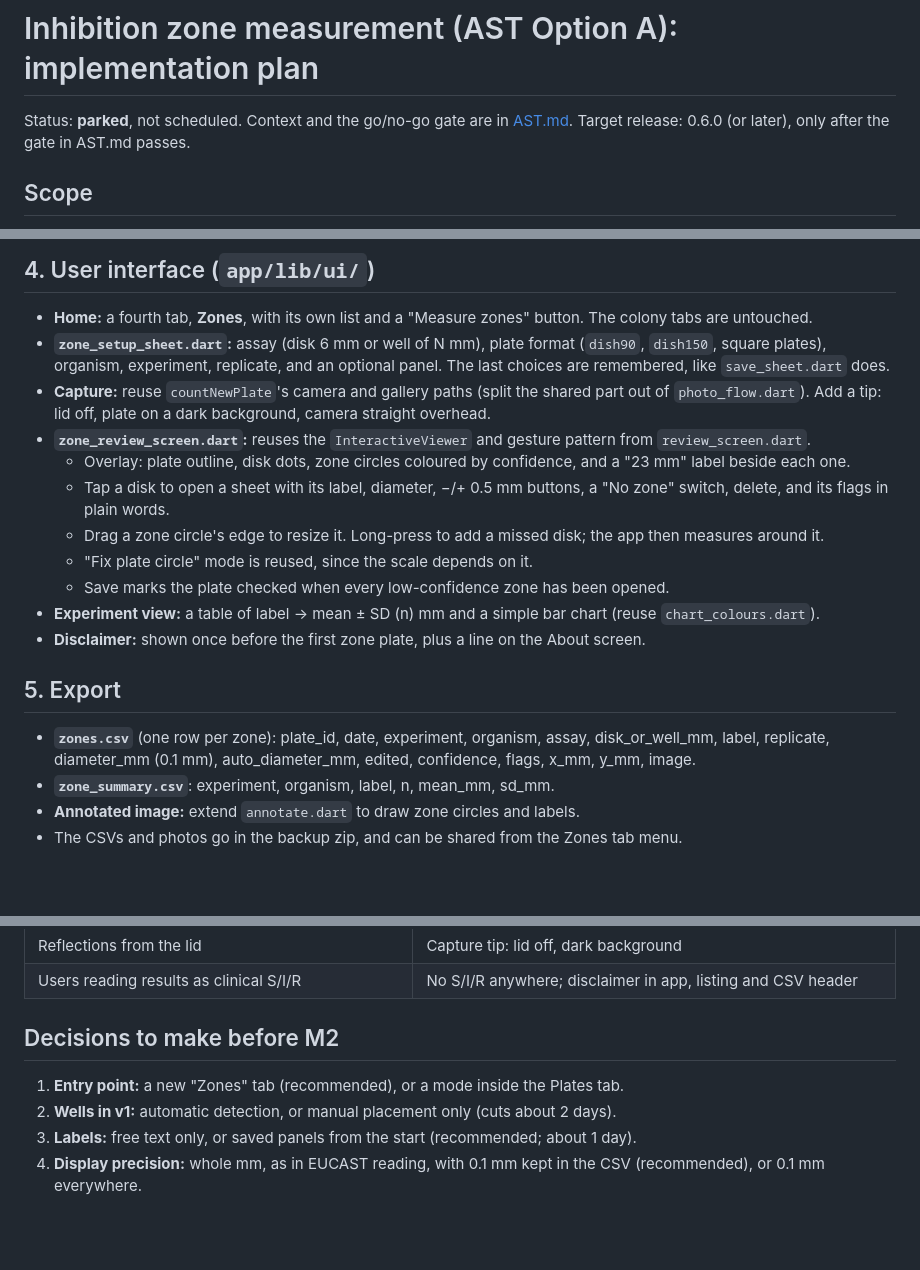
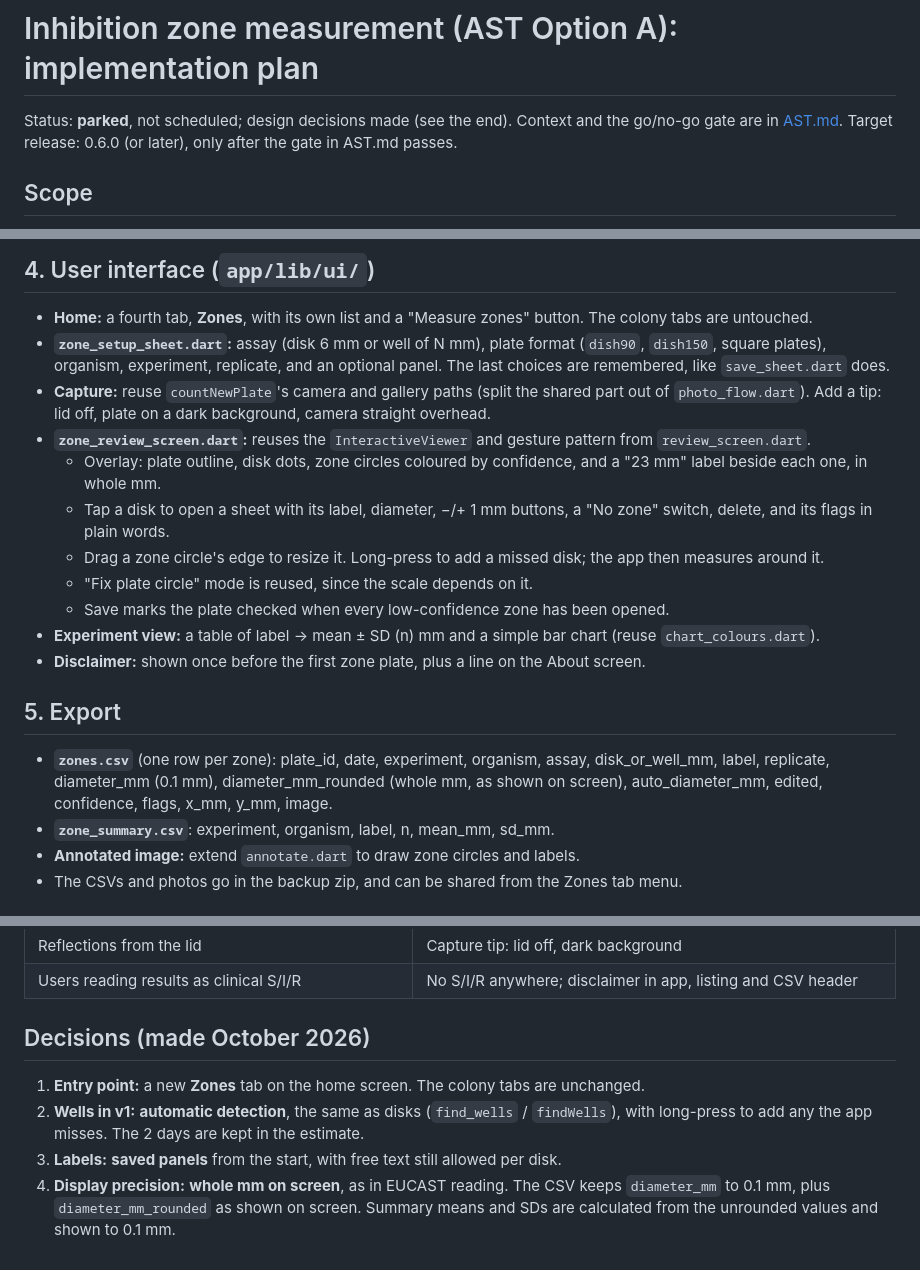
Before and after one commit to smposara/Colony-counter, a Markdown page: docs/AST_IMPLEMENTATION.md, 3 parts joined by grey strips. Drawn GitHub-style; blank space fills up the shorter version.

Commit message:
Record AST zone-measurement design decisions
New Zones tab, automatic well detection, saved label panels, whole mm on
screen with 0.1 mm kept in the CSV.

Co-Authored-By: Claude Opus 5.5 <noreply@anthropic.com>
Claude-Session: https://claude.ai/code/session_013WNfbaSmQnQdX1yWFUj4EG

```diff
--- a/docs/AST_IMPLEMENTATION.md
+++ b/docs/AST_IMPLEMENTATION.md
@@ -1,6 +1,7 @@
 # Inhibition zone measurement (AST Option A): implementation plan
 
-Status: **parked**, not scheduled. Context and the go/no-go gate are in [AST.md](AST.md).
+Status: **parked**, not scheduled; design decisions made (see the end). Context and the
+go/no-go gate are in [AST.md](AST.md).
 Target release: 0.6.0 (or later), only after the gate in AST.md passes.
 
 ## Scope
@@ -120,8 +121,8 @@ training export) never see zone plates.
 - **`zone_review_screen.dart`:** reuses the `InteractiveViewer` and gesture pattern from
   `review_screen.dart`.
   - Overlay: plate outline, disk dots, zone circles coloured by confidence, and a "23 mm" label
-    beside each one.
-  - Tap a disk to open a sheet with its label, diameter, −/+ 0.5 mm buttons, a "No zone"
+    beside each one, in whole mm.
+  - Tap a disk to open a sheet with its label, diameter, −/+ 1 mm buttons, a "No zone"
     switch, delete, and its flags in plain words.
   - Drag a zone circle's edge to resize it. Long-press to add a missed disk; the app then
     measures around it.
@@ -134,7 +135,8 @@ training export) never see zone plates.
 ## 5. Export
 
 - **`zones.csv`** (one row per zone): plate_id, date, experiment, organism, assay,
-  disk_or_well_mm, label, replicate, diameter_mm (0.1 mm), auto_diameter_mm, edited,
+  disk_or_well_mm, label, replicate, diameter_mm (0.1 mm), diameter_mm_rounded (whole mm,
+  as shown on screen), auto_diameter_mm, edited,
   confidence, flags, x_mm, y_mm, image.
 - **`zone_summary.csv`**: experiment, organism, label, n, mean_mm, sd_mm.
 - **Annotated image:** extend `annotate.dart` to draw zone circles and labels.
@@ -190,10 +192,12 @@ About **21 working days (4–5 weeks)** after the gate, in line with the AST.md
 | Reflections from the lid | Capture tip: lid off, dark background |
 | Users reading results as clinical S/I/R | No S/I/R anywhere; disclaimer in app, listing and CSV header |
 
-## Decisions to make before M2
+## Decisions (made October 2026)
 
-1. **Entry point:** a new "Zones" tab (recommended), or a mode inside the Plates tab.
-2. **Wells in v1:** automatic detection, or manual placement only (cuts about 2 days).
-3. **Labels:** free text only, or saved panels from the start (recommended; about 1 day).
-4. **Display precision:** whole mm, as in EUCAST reading, with 0.1 mm kept in the CSV
-   (recommended), or 0.1 mm everywhere.
+1. **Entry point:** a new **Zones** tab on the home screen. The colony tabs are unchanged.
+2. **Wells in v1:** **automatic detection**, the same as disks (`find_wells` / `findWells`),
+   with long-press to add any the app misses. The 2 days are kept in the estimate.
+3. **Labels:** **saved panels** from the start, with free text still allowed per disk.
+4. **Display precision:** **whole mm on screen**, as in EUCAST reading. The CSV keeps
+   `diameter_mm` to 0.1 mm, plus `diameter_mm_rounded` as shown on screen. Summary means and
+   SDs are calculated from the unrounded values and shown to 0.1 mm.
```
